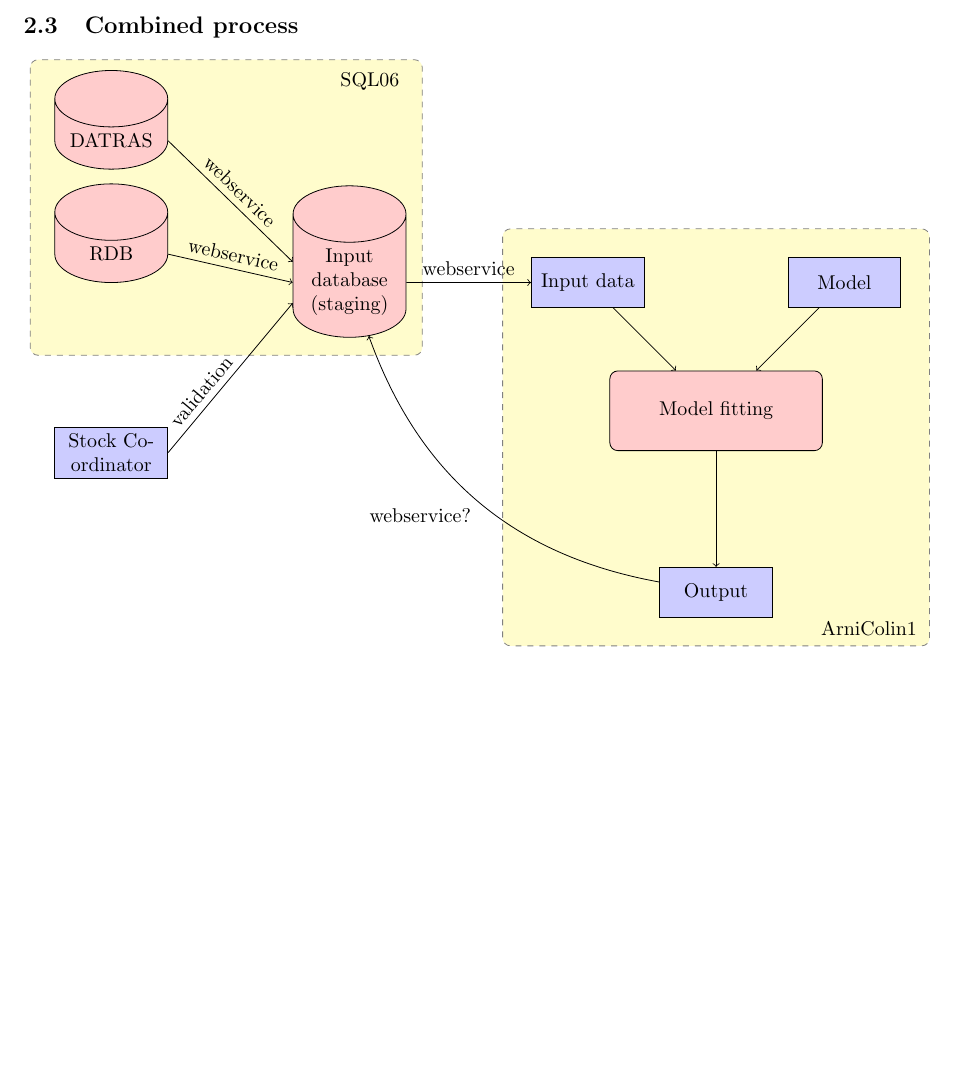
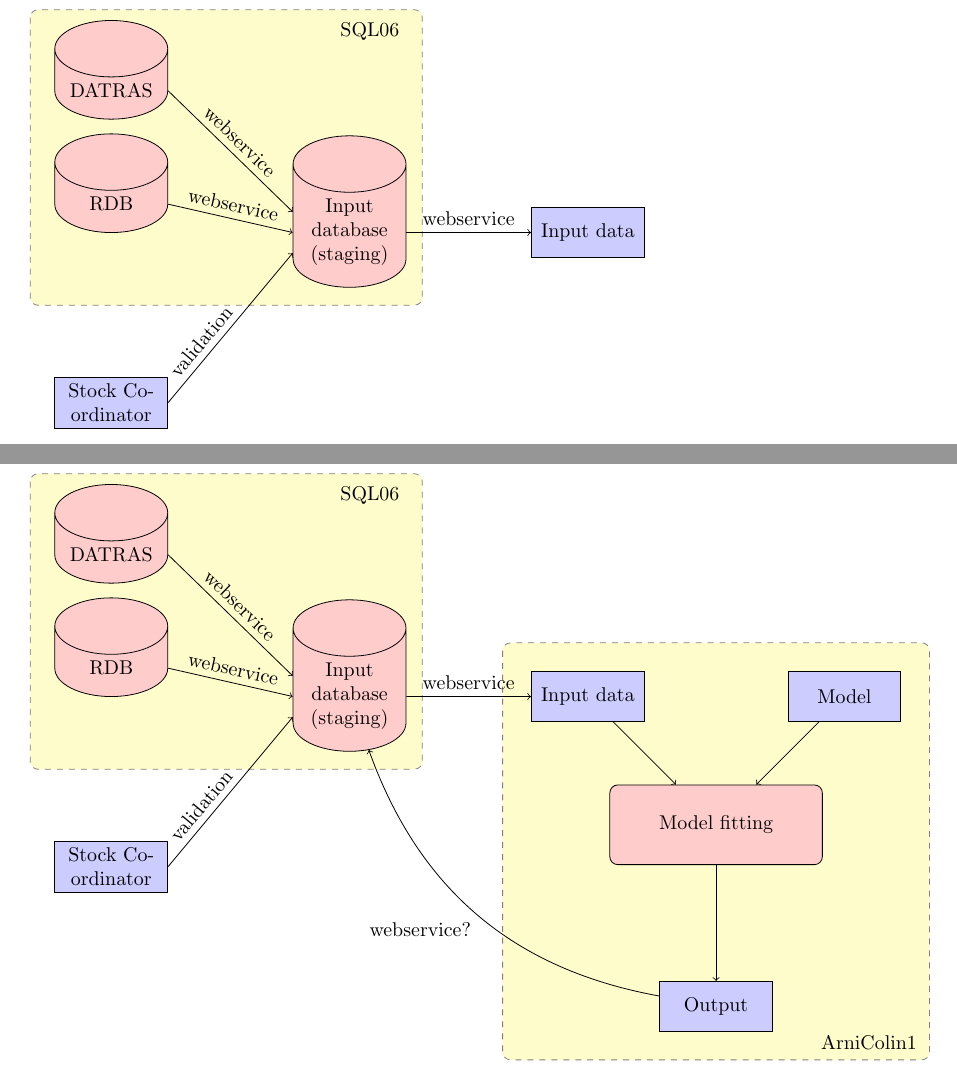
Before and after one commit to colinpmillar/ps_ragnarok, a LaTeX document (docs/flowchart/flowchart.tex): part of page 3 of 3 before the commit and two parts of pages 3 and 4 of 4 after it, the two joined at a grey line, cut at the place of the change, the shorter picture padded with empty space. Compiled offline with pdfLaTeX.

Commit message:
added input database code

```diff
--- a/docs/flowchart/flowchart.tex
+++ b/docs/flowchart/flowchart.tex
@@ -125,6 +125,54 @@
 \path [draw, ->] (modelfitting) -- (output);
 
 \end{tikzpicture}
+
+
+
+
+\subsection{Data flow to create input database}
+
+% Define distances for bordering
+\def\blockdist{3.2}
+\def\edgedist{0.5}
+
+
+\begin{tikzpicture}
+
+% central node
+\node (db_input) [db]  {Input \\database \\(staging)};
+
+% input nodes
+\path (db_input.west)+(-\blockdist,2.5) node (datras) [db] {DATRAS};
+\path (db_input.west)+(-\blockdist,0.5) node (rdb)[db] {RDB};
+\path (db_input.west)+(-\blockdist,-3.0) node (coordinator)[object] {Stock Coordinator};
+
+% lines
+\path [draw, ->] (datras.east) -- node [above, sloped] {webservice} (db_input.160) ;
+\path [draw, ->] (rdb.east) -- node [above, sloped] {webservice} (db_input.180);
+\path [draw, ->] (coordinator.east) -- node [above, sloped, pos=0.35] {validation} (db_input.200);
+
+% output node
+\path (db_input.east)+(\blockdist,0) node (assessment) [object] {Input data};
+
+% lines
+\path [draw, ->] (db_input.east) -- node [above] {webservice} (assessment.west);
+
+% box title
+\path (datras.north -| db_input.east) + (0,-0.2) node (sql06)[left] {SQL06};
+
+
+% background
+\begin{pgfonlayer}{background}
+% define corners of rectangle
+\path (datras.north west)+(-\edgedist,\edgedist) node (a) {};
+\path (db_input.south east)+(\edgedist,-\edgedist) node (b) {};
+
+% draw background
+\path[fill=yellow!20,rounded corners, draw=black!50, dashed] (a) rectangle (b);
+\end{pgfonlayer}
+
+\end{tikzpicture}
+
 
 
 
```
Lines whose indentation alone changed are shown as unchanged.
